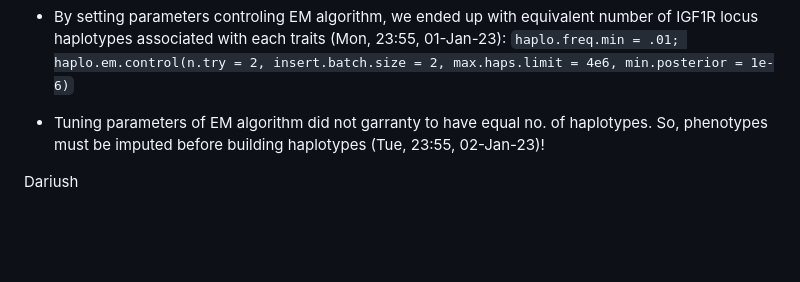
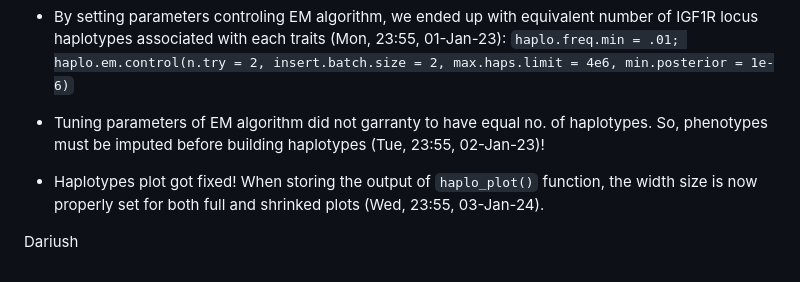
Before and after one commit to dariushghasemi/haplomics, a Markdown page: README.md, the part around the change. Rendered like a GitHub page; blank space fills up the shorter version.

```diff
--- a/README.md
+++ b/README.md
@@ -164,4 +164,6 @@ sbatch --wrap 'Rscript 03-4_haplotypes_heatmap.R   output/result_associations/IG
 
 - Tuning parameters of EM algorithm did not garranty to have equal no. of haplotypes. So, phenotypes must be imputed before building haplotypes (Tue, 23:55, 02-Jan-23)!
 
+- Haplotypes plot got fixed! When storing the output of `haplo_plot()` function, the width size is now properly set for both full and shrinked plots (Wed, 23:55, 03-Jan-24).
+
 Dariush
```
